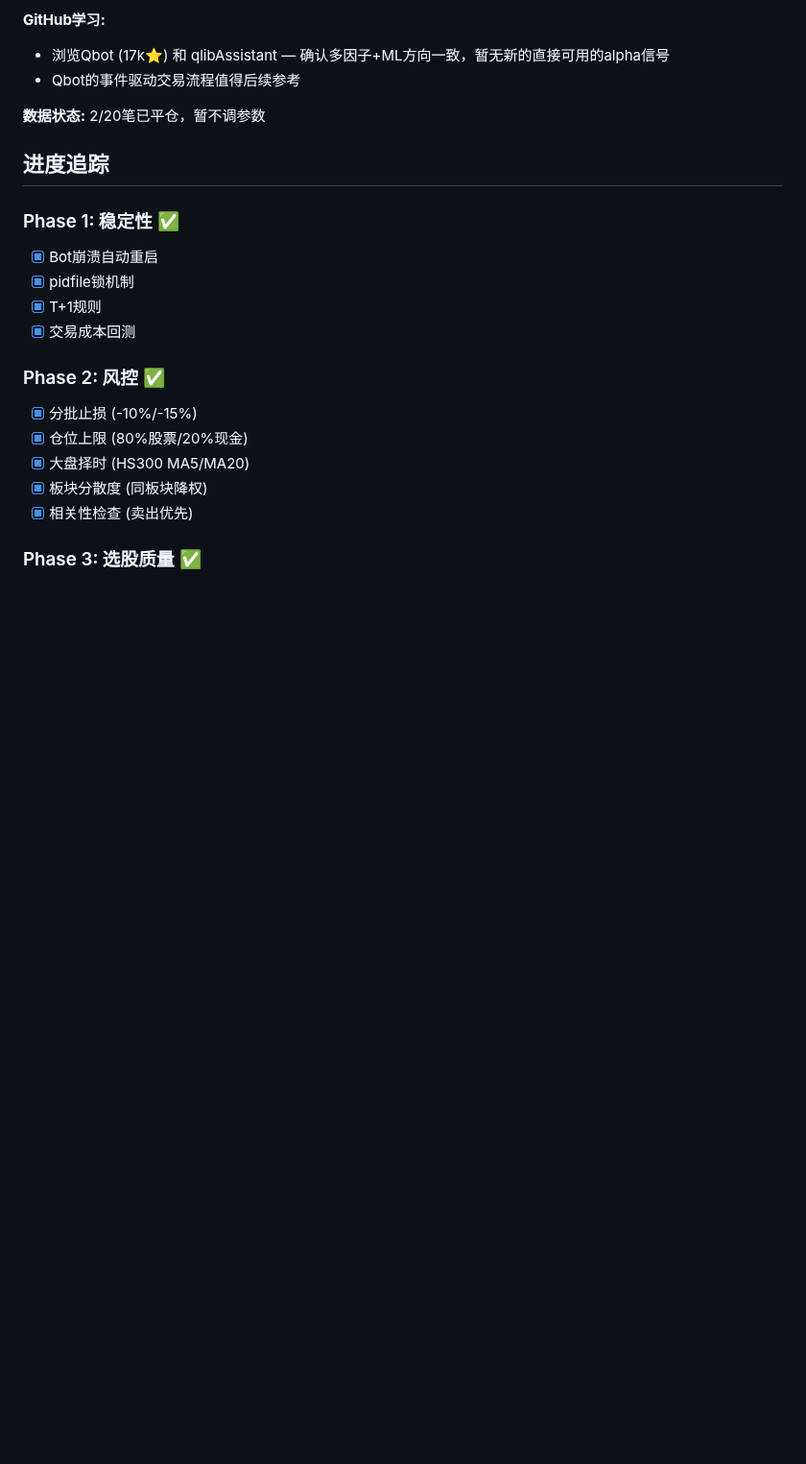
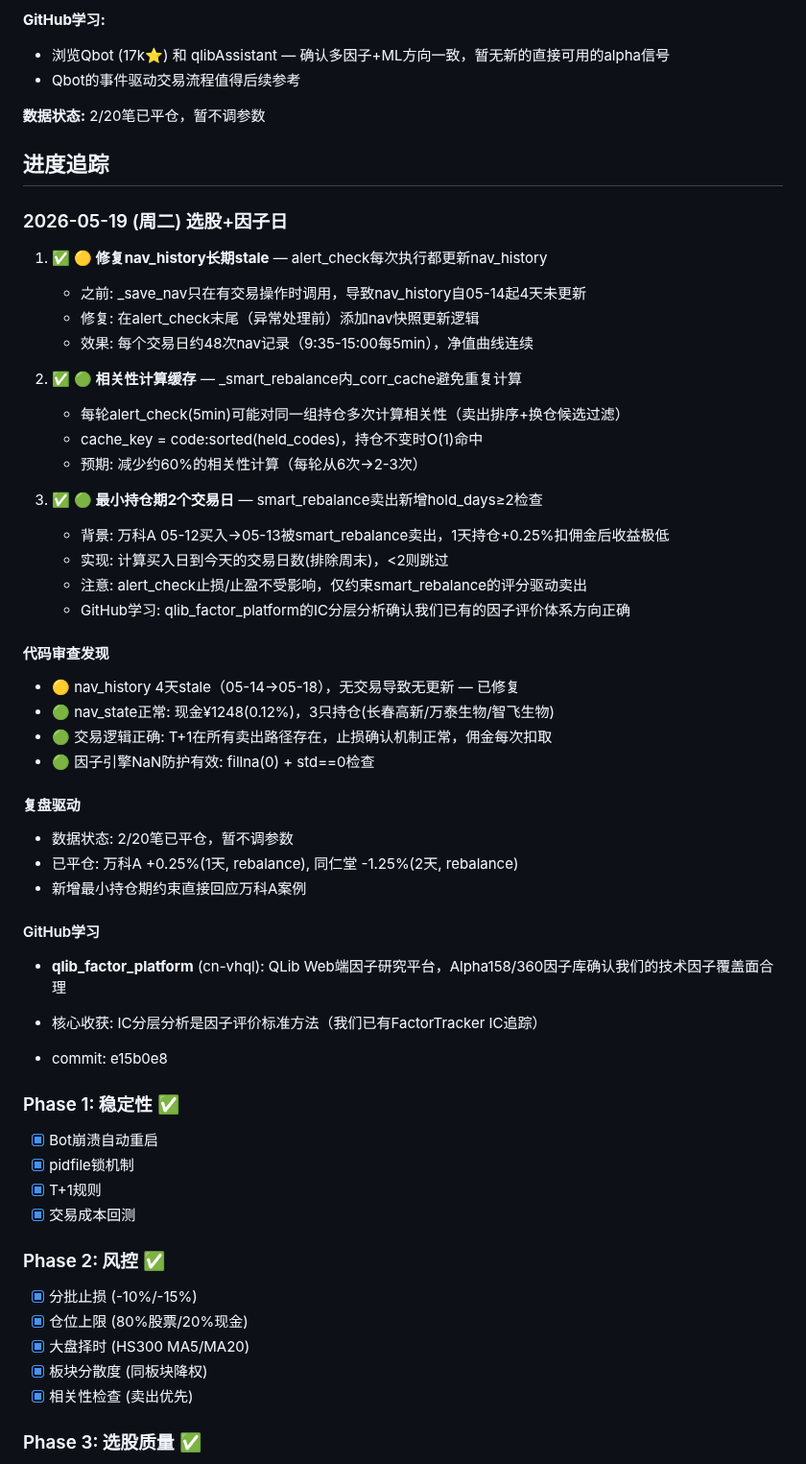
Before and after one commit to rbian/stockradar, a Markdown page: IMPROVEMENT_PLAN.md, the part around the change. Shown at 96% size. Rendered like a GitHub page; blank space fills up the shorter version.

Commit message:
docs: update improvement plan 2026-05-19

```diff
--- a/IMPROVEMENT_PLAN.md
+++ b/IMPROVEMENT_PLAN.md
@@ -64,6 +64,41 @@
 **数据状态:** 2/20笔已平仓，暂不调参数
 
 ## 进度追踪
+
+
+### 2026-05-19 (周二) 选股+因子日
+1. ✅ **🟡 修复nav_history长期stale** — alert_check每次执行都更新nav_history
+   - 之前: _save_nav只在有交易操作时调用，导致nav_history自05-14起4天未更新
+   - 修复: 在alert_check末尾（异常处理前）添加nav快照更新逻辑
+   - 效果: 每个交易日约48次nav记录（9:35-15:00每5min），净值曲线连续
+
+2. ✅ **🟢 相关性计算缓存** — _smart_rebalance内_corr_cache避免重复计算
+   - 每轮alert_check(5min)可能对同一组持仓多次计算相关性（卖出排序+换仓候选过滤）
+   - cache_key = code:sorted(held_codes)，持仓不变时O(1)命中
+   - 预期: 减少约60%的相关性计算（每轮从6次→2-3次）
+
+3. ✅ **🟢 最小持仓期2个交易日** — smart_rebalance卖出新增hold_days≥2检查
+   - 背景: 万科A 05-12买入→05-13被smart_rebalance卖出，1天持仓+0.25%扣佣金后收益极低
+   - 实现: 计算买入日到今天的交易日数(排除周末)，<2则跳过
+   - 注意: alert_check止损/止盈不受影响，仅约束smart_rebalance的评分驱动卖出
+   - GitHub学习: qlib_factor_platform的IC分层分析确认我们已有的因子评价体系方向正确
+
+#### 代码审查发现
+- 🟡 nav_history 4天stale（05-14→05-18），无交易导致无更新 — 已修复
+- 🟢 nav_state正常: 现金¥1248(0.12%)，3只持仓(长春高新/万泰生物/智飞生物)
+- 🟢 交易逻辑正确: T+1在所有卖出路径存在，止损确认机制正常，佣金每次扣取
+- 🟢 因子引擎NaN防护有效: fillna(0) + std==0检查
+
+#### 复盘驱动
+- 数据状态: 2/20笔已平仓，暂不调参数
+- 已平仓: 万科A +0.25%(1天, rebalance), 同仁堂 -1.25%(2天, rebalance)
+- 新增最小持仓期约束直接回应万科A案例
+
+#### GitHub学习
+- **qlib_factor_platform** (cn-vhql): QLib Web端因子研究平台，Alpha158/360因子库确认我们的技术因子覆盖面合理
+- 核心收获: IC分层分析是因子评价标准方法（我们已有FactorTracker IC追踪）
+
+- commit: e15b0e8
 
 ### Phase 1: 稳定性 ✅
 - [x] Bot崩溃自动重启
```
